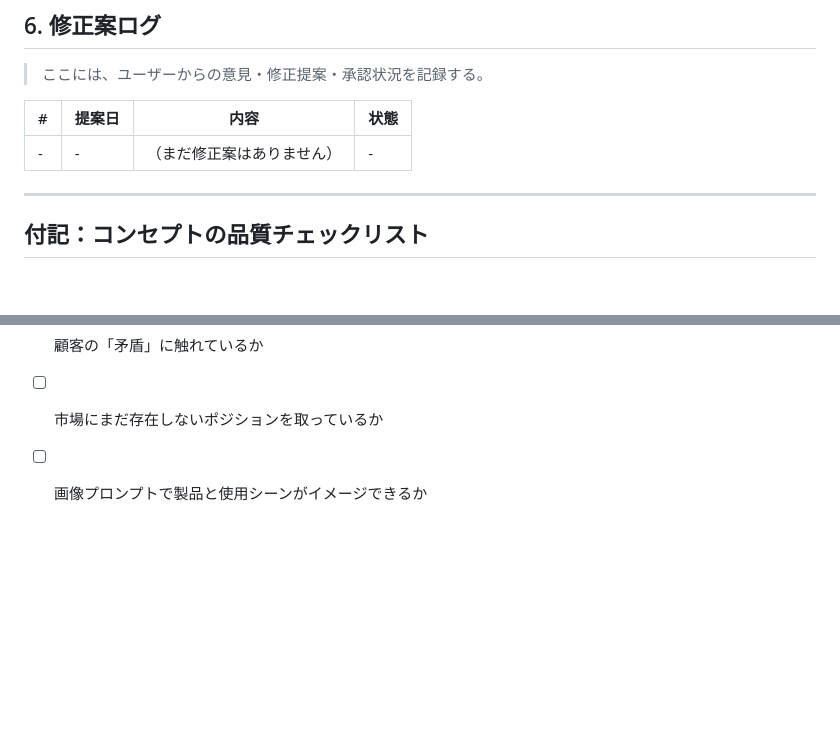
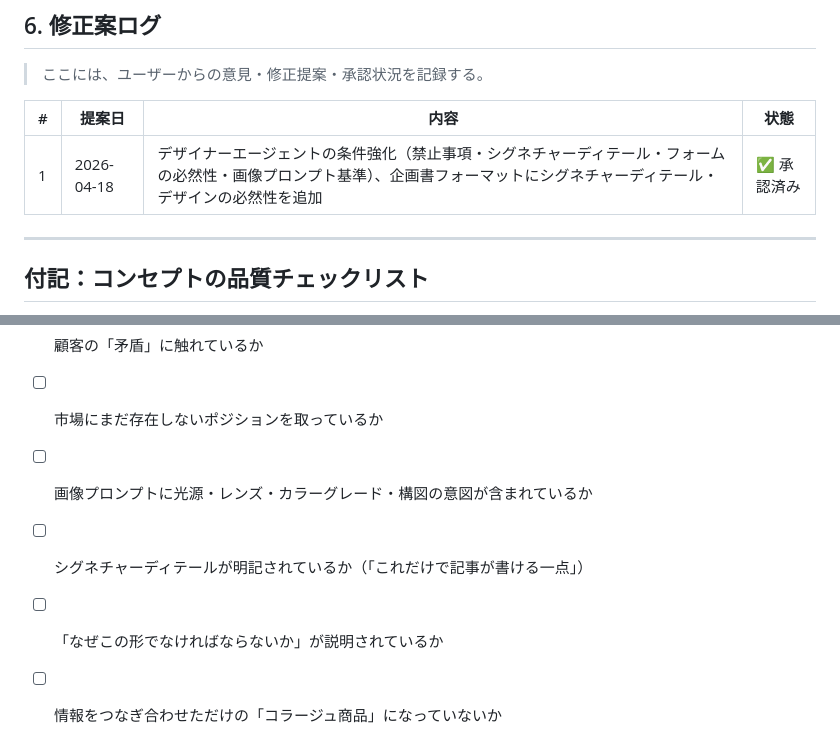
Before and after one commit to chawhi/idea, a Markdown page: idea-generation-guideline.md, 2 parts joined by grey strips. GitHub-like rendering; blank space fills up the shorter version.

```diff
--- a/idea-generation-guideline.md
+++ b/idea-generation-guideline.md
@@ -155,7 +194,7 @@
 
 | # | 提案日 | 内容 | 状態 |
 |---|-------|------|------|
-| - | - | （まだ修正案はありません） | - |
+| 1 | 2026-04-18 | デザイナーエージェントの条件強化（禁止事項・シグネチャーディテール・フォームの必然性・画像プロンプト基準）、企画書フォーマットにシグネチャーディテール・デザインの必然性を追加 | ✅ 承認済み |
 
 ---
 
@@ -168,4 +207,7 @@
 - [ ] 全否定エージェントの反論に耐えたか
 - [ ] 顧客の「矛盾」に触れているか
 - [ ] 市場にまだ存在しないポジションを取っているか
-- [ ] 画像プロンプトで製品と使用シーンがイメージできるか
+- [ ] 画像プロンプトに光源・レンズ・カラーグレード・構図の意図が含まれているか
+- [ ] シグネチャーディテールが明記されているか（「これだけで記事が書ける一点」）
+- [ ] 「なぜこの形でなければならないか」が説明されているか
+- [ ] 情報をつなぎ合わせただけの「コラージュ商品」になっていないか
```
Also changed, not shown: other parts of idea-generation-guideline.md (+42 -3 lines).
